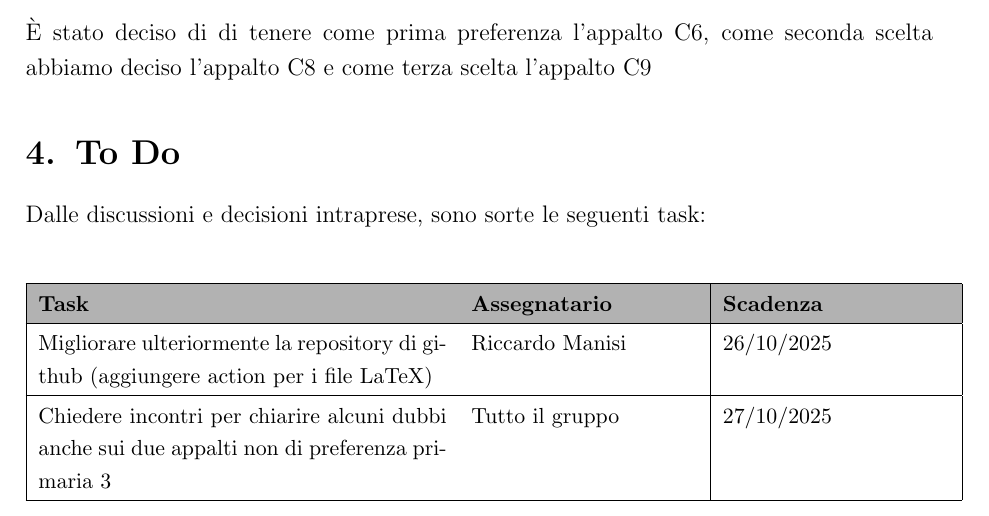
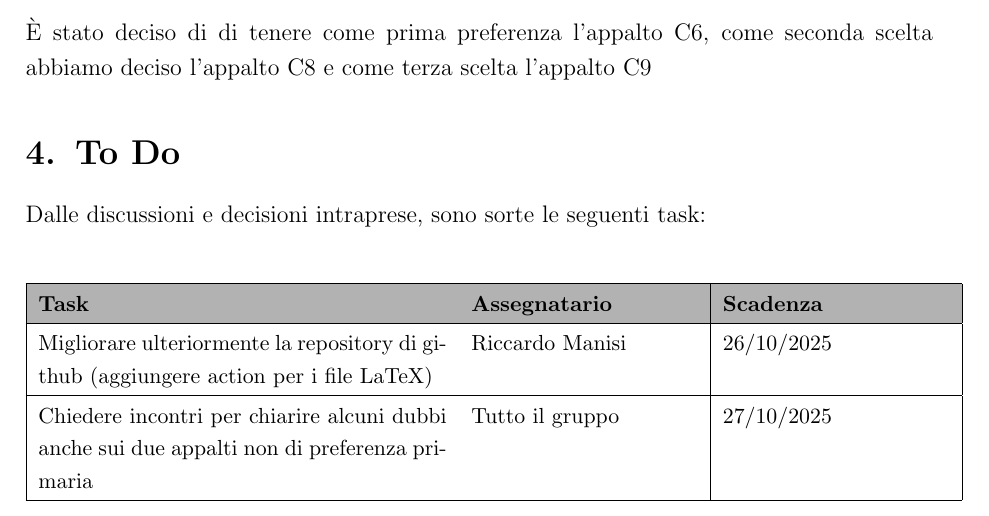
Before and after one commit to SWE-BitByBit/SWE-project, a LaTeX document (documenti_gestionali_interni/verbali/verbali_interni/20-10-25/verbale_20-10-25.tex): part of page 4 of 5, cut so that both start at the same text. Compiled offline with pdfLaTeX.

Commit message:
Update verbale_20-10-25.tex

```diff
--- a/documenti_gestionali_interni/verbali/verbali_interni/20-10-25/verbale_20-10-25.tex
+++ b/documenti_gestionali_interni/verbali/verbali_interni/20-10-25/verbale_20-10-25.tex
@@ -151,7 +151,7 @@ Dalle discussioni e decisioni intraprese, sono sorte le seguenti task:
 Migliorare ulteriormente la repository di github (aggiungere action per i file LaTeX) & Riccardo Manisi & 26/10/2025 \\
 \hline
 \rowcolor{white}
-Chiedere incontri per chiarire alcuni dubbi anche sui due appalti non di preferenza primaria 3 & Tutto il gruppo & 27/10/2025 \\
+Chiedere incontri per chiarire alcuni dubbi anche sui due appalti non di preferenza primaria & Tutto il gruppo & 27/10/2025 \\
 \hline
 \end{tabular}
 \end{center}
```
